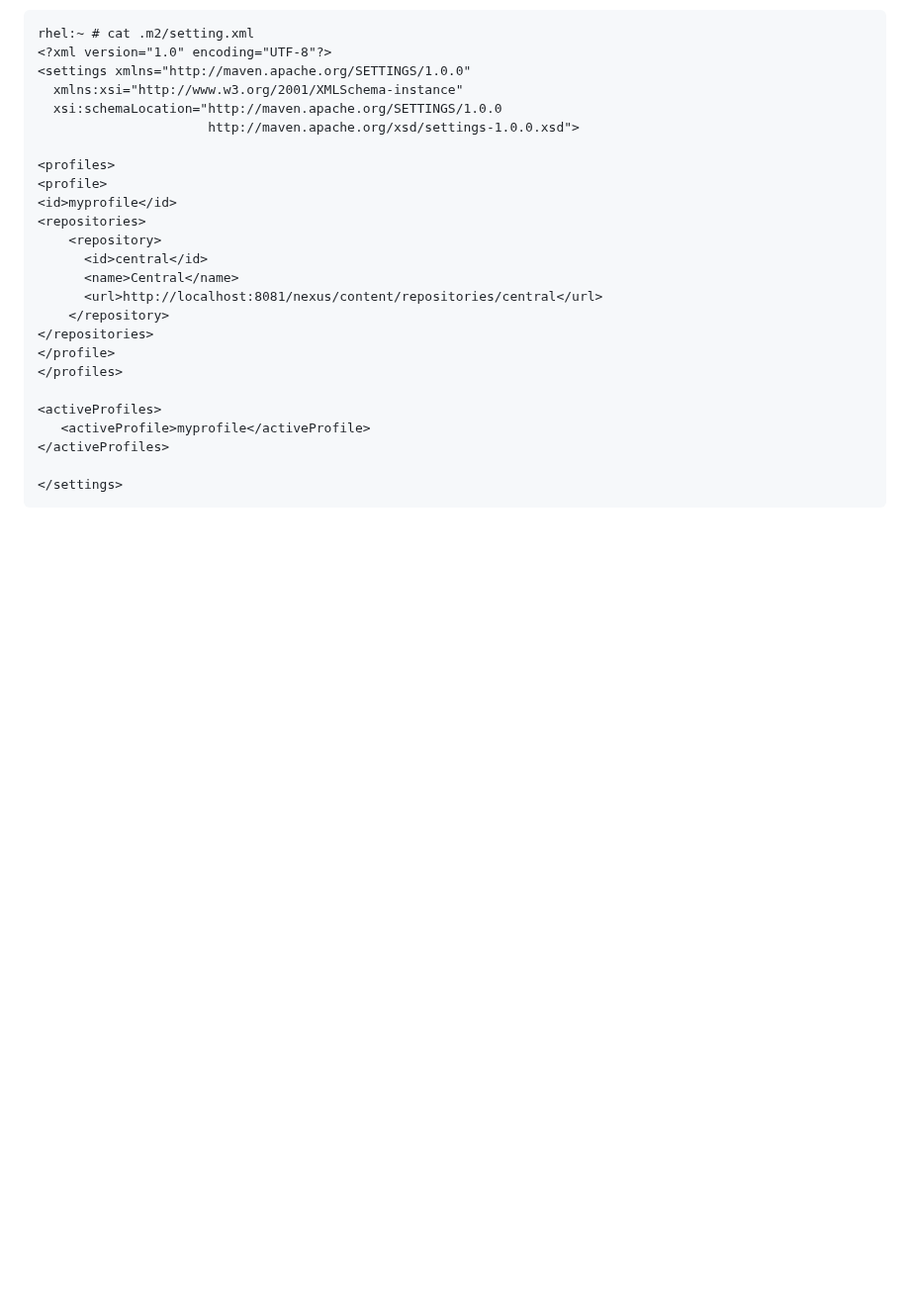
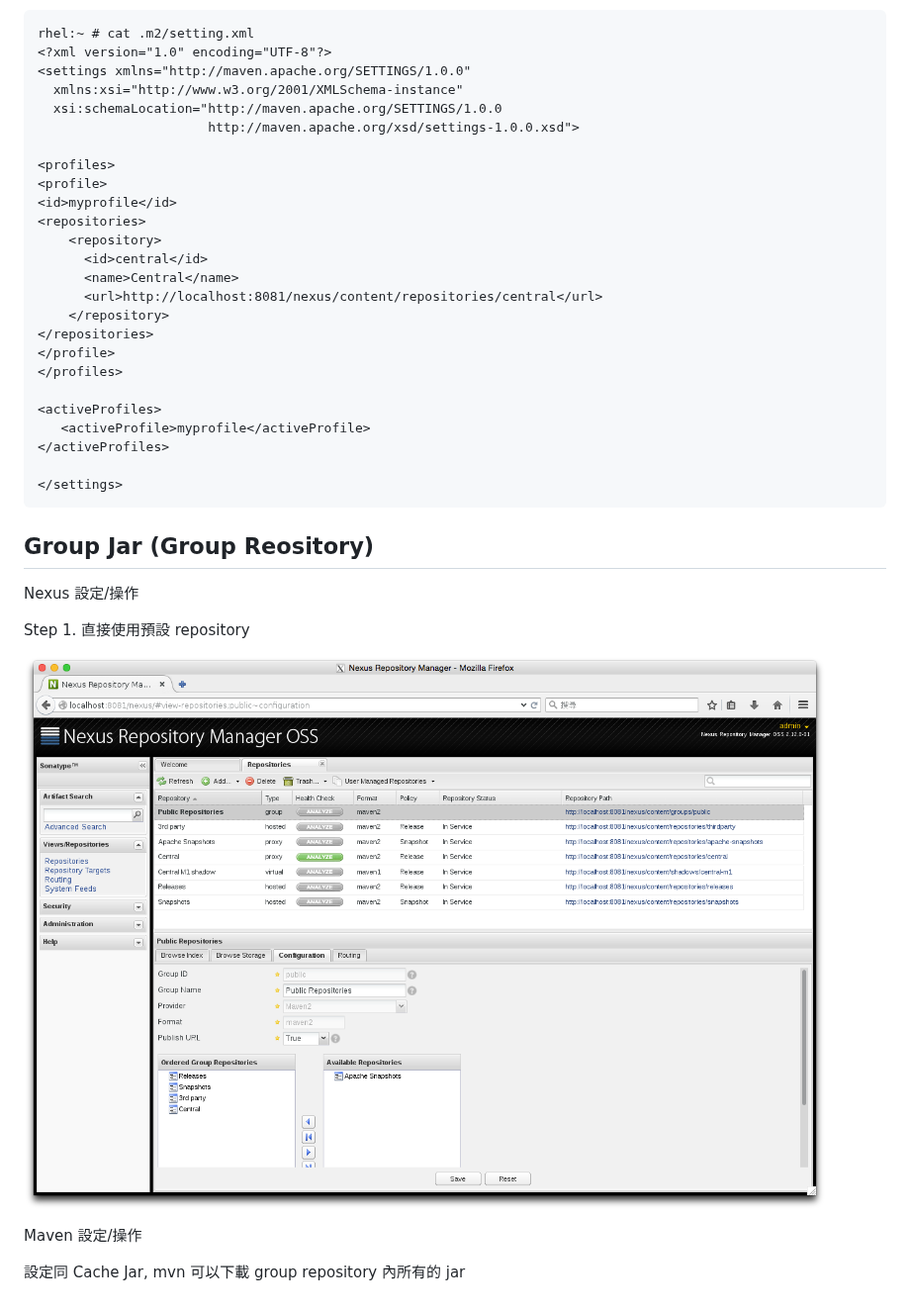
Before and after one commit to wsunccake/myNote, a Markdown page: java/nexus.md, the part around the change. Shown at 99% size. Drawn GitHub-style; pictures changed too: java/img/nexus_repository_default_group.png (added); blank space fills up the shorter version.

```diff
--- a/java/nexus.md
+++ b/java/nexus.md
@@ -237,3 +237,16 @@ Method 2. 設定 settings.xml
 	</activeProfiles>
 
 	</settings>
+
+## Group Jar (Group Reository)
+
+Nexus 設定/操作
+
+Step 1. 直接使用預設 repository
+
+![nexus group repository](img/nexus_repository_default_group.png)
+
+
+Maven 設定/操作
+
+設定同 Cache Jar, mvn 可以下載 group repository 內所有的 jar
```
Also changed, not shown: other/perforce.md (+32 -10 lines).
